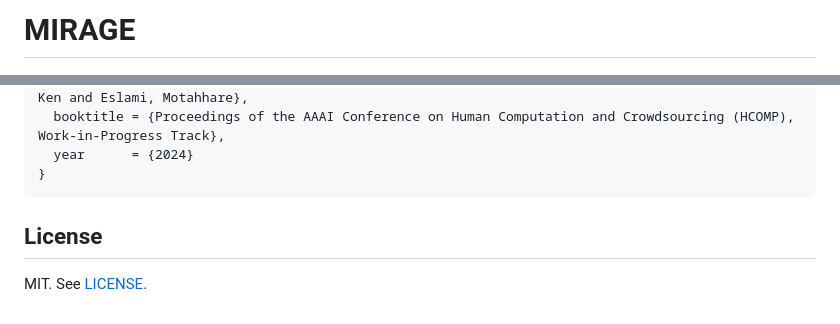
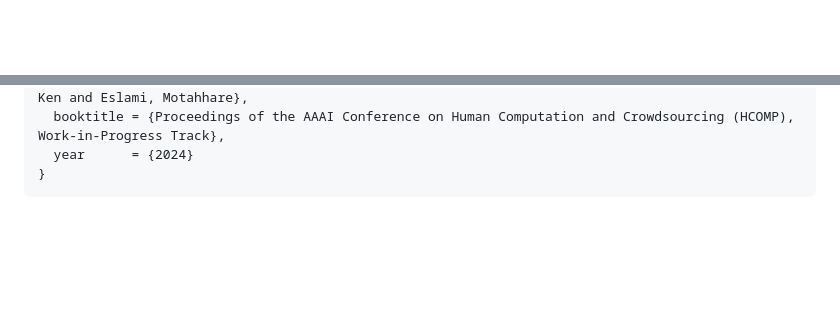
Before and after one commit to matheusmaldaner/mirage, a Markdown page: README.md, 2 parts joined by grey strips. Rendered like a GitHub page; blank space fills up the shorter version.

Commit message:
tidy readme header links and drop license section

````diff
--- a/README.md
+++ b/README.md
@@ -1,5 +1,3 @@
-# MIRAGE
-
 <p align="center">
   <img src="public/images/mirage-readme-banner.png" alt="MIRAGE banner" width="100%">
 </p>
@@ -72,7 +74,3 @@ This codebase accompanies two prior papers:
   year      = {2024}
 }
 ```
-
-## License
-
-MIT. See [LICENSE](./LICENSE).
````
Also changed, not shown: other parts of README.md (+6 -2 lines).
